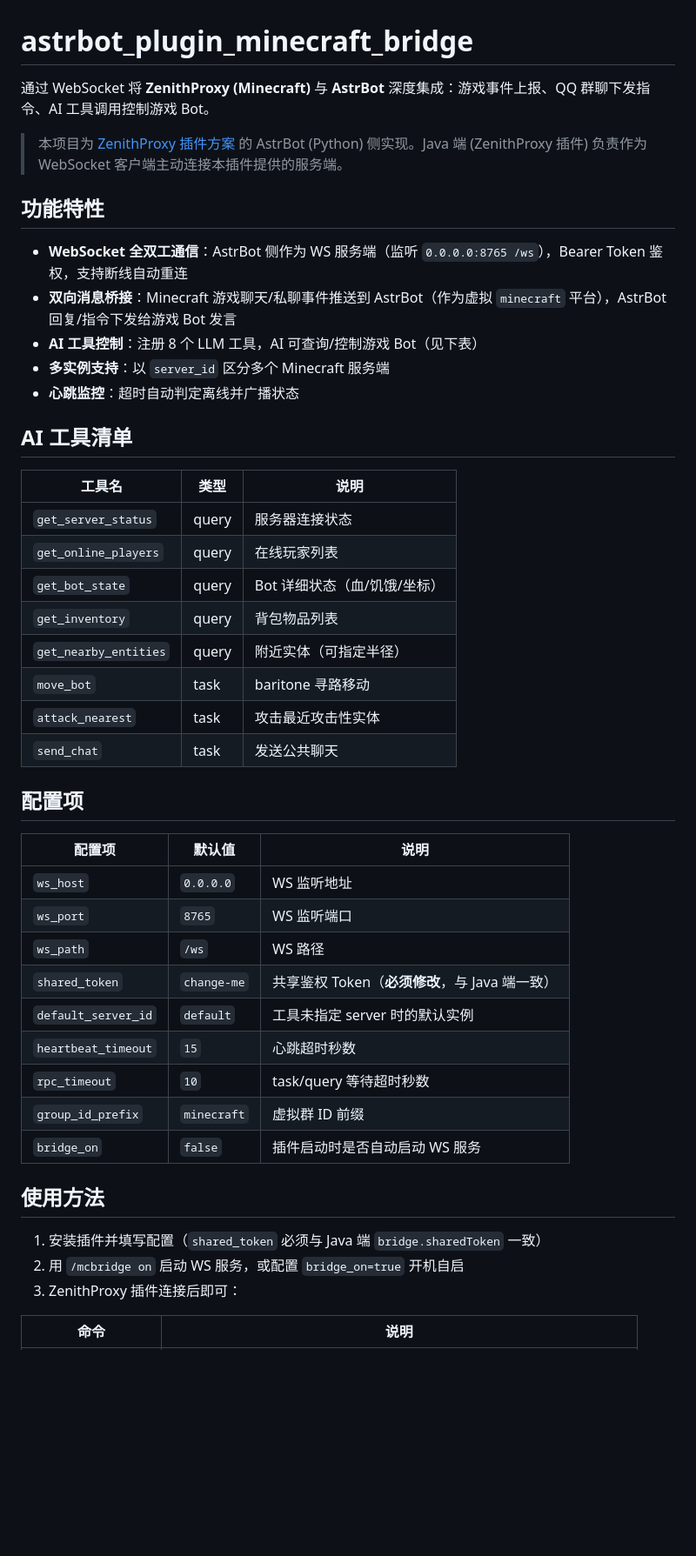
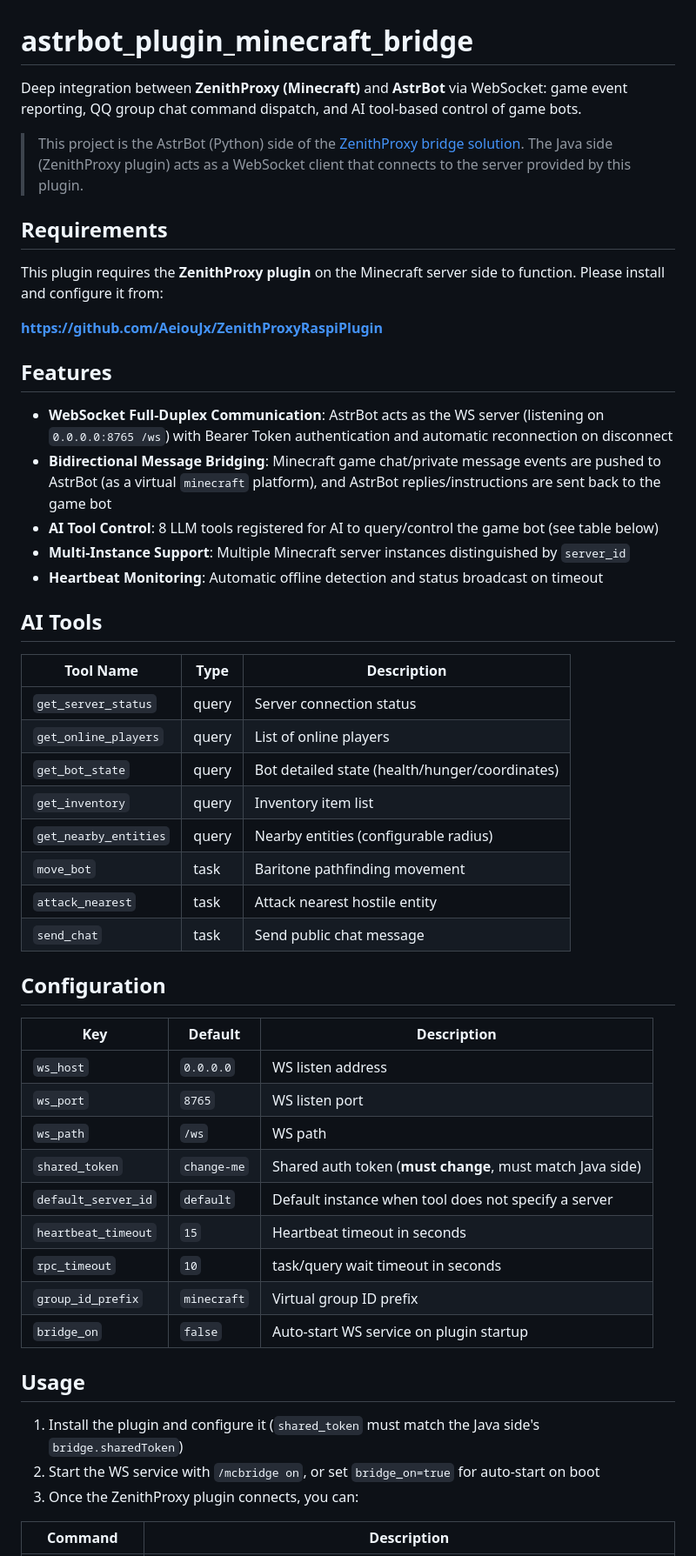
Before and after one commit to AeiouJx/astrbot_plugin_minecraft, a Markdown page: README.md, the part around one of its changes. Shown at 87% size. Rendered like a GitHub page; blank space fills up the shorter version.

Commit message:
docs: rewrite README in English

```diff
--- a/README.md
+++ b/README.md
@@ -1,49 +1,55 @@
 # astrbot_plugin_minecraft_bridge
 
-通过 WebSocket 将 **ZenithProxy (Minecraft)** 与 **AstrBot** 深度集成：游戏事件上报、QQ 群聊下发指令、AI 工具调用控制游戏 Bot。
+Deep integration between **ZenithProxy (Minecraft)** and **AstrBot** via WebSocket: game event reporting, QQ group chat command dispatch, and AI tool-based control of game bots.
 
-> 本项目为 [ZenithProxy 插件方案](plane.md) 的 AstrBot (Python) 侧实现。Java 端 (ZenithProxy 插件) 负责作为 WebSocket 客户端主动连接本插件提供的服务端。
+> This project is the AstrBot (Python) side of the [ZenithProxy bridge solution](plane.md). The Java side (ZenithProxy plugin) acts as a WebSocket client that connects to the server provided by this plugin.
 
-## 功能特性
+## Requirements
 
-- **WebSocket 全双工通信**：AstrBot 侧作为 WS 服务端（监听 `0.0.0.0:8765 /ws`），Bearer Token 鉴权，支持断线自动重连
-- **双向消息桥接**：Minecraft 游戏聊天/私聊事件推送到 AstrBot（作为虚拟 `minecraft` 平台），AstrBot 回复/指令下发给游戏 Bot 发言
-- **AI 工具控制**：注册 8 个 LLM 工具，AI 可查询/控制游戏 Bot（见下表）
-- **多实例支持**：以 `server_id` 区分多个 Minecraft 服务端
-- **心跳监控**：超时自动判定离线并广播状态
+This plugin requires the **ZenithProxy plugin** on the Minecraft server side to function. Please install and configure it from:
 
-## AI 工具清单
+**https://github.com/AeiouJx/ZenithProxyRaspiPlugin**
 
-| 工具名 | 类型 | 说明 |
+## Features
+
+- **WebSocket Full-Duplex Communication**: AstrBot acts as the WS server (listening on `0.0.0.0:8765 /ws`) with Bearer Token authentication and automatic reconnection on disconnect
+- **Bidirectional Message Bridging**: Minecraft game chat/private message events are pushed to AstrBot (as a virtual `minecraft` platform), and AstrBot replies/instructions are sent back to the game bot
+- **AI Tool Control**: 8 LLM tools registered for AI to query/control the game bot (see table below)
+- **Multi-Instance Support**: Multiple Minecraft server instances distinguished by `server_id`
+- **Heartbeat Monitoring**: Automatic offline detection and status broadcast on timeout
+
+## AI Tools
+
+| Tool Name | Type | Description |
 |---|---|---|
-| `get_server_status` | query | 服务器连接状态 |
-| `get_online_players` | query | 在线玩家列表 |
-| `get_bot_state` | query | Bot 详细状态（血/饥饿/坐标） |
-| `get_inventory` | query | 背包物品列表 |
-| `get_nearby_entities` | query | 附近实体（可指定半径） |
-| `move_bot` | task | baritone 寻路移动 |
-| `attack_nearest` | task | 攻击最近攻击性实体 |
-| `send_chat` | task | 发送公共聊天 |
+| `get_server_status` | query | Server connection status |
+| `get_online_players` | query | List of online players |
+| `get_bot_state` | query | Bot detailed state (health/hunger/coordinates) |
+| `get_inventory` | query | Inventory item list |
+| `get_nearby_entities` | query | Nearby entities (configurable radius) |
+| `move_bot` | task | Baritone pathfinding movement |
+| `attack_nearest` | task | Attack nearest hostile entity |
+| `send_chat` | task | Send public chat message |
 
-## 配置项
+## Configuration
 
-| 配置项 | 默认值 | 说明 |
+| Key | Default | Description |
 |---|---|---|
-| `ws_host` | `0.0.0.0` | WS 监听地址 |
-| `ws_port` | `8765` | WS 监听端口 |
-| `ws_path` | `/ws` | WS 路径 |
-| `shared_token` | `change-me` | 共享鉴权 Token（**必须修改**，与 Java 端一致） |
-| `default_server_id` | `default` | 工具未指定 server 时的默认实例 |
-| `heartbeat_timeout` | `15` | 心跳超时秒数 |
-| `rpc_timeout` | `10` | task/query 等待超时秒数 |
-| `group_id_prefix` | `minecraft` | 虚拟群 ID 前缀 |
-| `bridge_on` | `false` | 插件启动时是否自动启动 WS 服务 |
+| `ws_host` | `0.0.0.0` | WS listen address |
+| `ws_port` | `8765` | WS listen port |
+| `ws_path` | `/ws` | WS path |
+| `shared_token` | `change-me` | Shared auth token (**must change**, must match Java side) |
+| `default_server_id` | `default` | Default instance when tool does not specify a server |
+| `heartbeat_timeout` | `15` | Heartbeat timeout in seconds |
+| `rpc_timeout` | `10` | task/query wait timeout in seconds |
+| `group_id_prefix` | `minecraft` | Virtual group ID prefix |
+| `bridge_on` | `false` | Auto-start WS service on plugin startup |
 
-## 使用方法
+## Usage
 
-1. 安装插件并填写配置（`shared_token` 必须与 Java 端 `bridge.sharedToken` 一致）
-2. 用 `/mcbridge on` 启动 WS 服务，或配置 `bridge_on=true` 开机自启
-3. ZenithProxy 插件连接后即可：
+1. Install the plugin and configure it (`shared_token` must match the Java side's `bridge.sharedToken`)
+2. Start the WS service with `/mcbridge on`, or set `bridge_on=true` for auto-start on boot
+3. Once the ZenithProxy plugin connects, you can:
 
-| 命令 | 说明 |
+| Command | Description |
 |---|---|
```
Also changed, not shown: other parts of README.md (+23 -23 lines).
